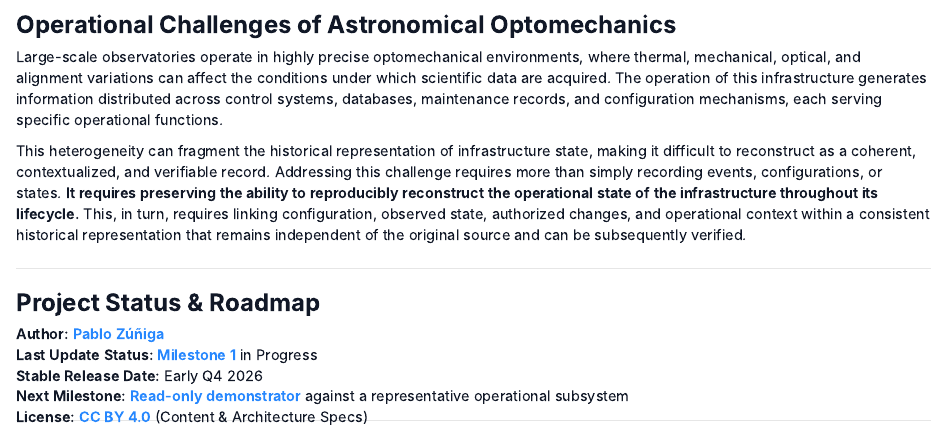
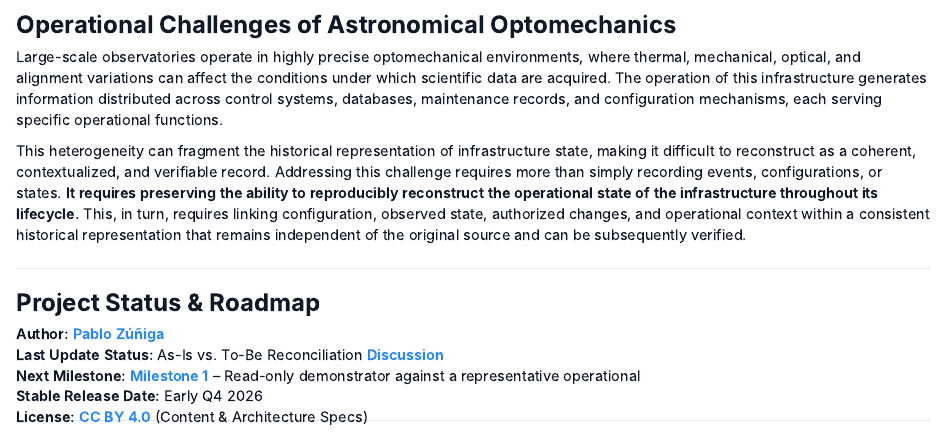
Before and after one commit to pablozunigac/pablozunigac.github.io, a Quarto document (render/astrogit-os.qmd): the page in a window 1100 px wide, from 1760 px down. Rendered offline with R 4.5, knitr and Pandoc in place of Quarto, with nearby package versions.

Commit message:
update: AstroGit-OS Last Update Status

```diff
--- a/render/astrogit-os.qmd
+++ b/render/astrogit-os.qmd
@@ -57,9 +57,9 @@ format:
 ### Project Status & Roadmap
 
  **Author:** [**Pablo Zúñiga**](https://pablozunigac.github.io)
- **Last Update Status:** [**Milestone 1**](https://github.com/pablozunigac/AstroGit-OS/milestone/1) in Progress
+ **Last Update Status:** As-Is vs. To-Be Reconciliation [**Discussion**](https://github.com/pablozunigac/AstroGit-OS/issues/3)
+ **Next Milestone:** [**Milestone 1**](https://github.com/pablozunigac/AstroGit-OS/milestone/1) -- Read-only demonstrator against a representative operational
  **Stable Release Date:** Early Q4 2026
- **Next Milestone:** [**Read-only demonstrator**](https://github.com/pablozunigac/AstroGit-OS/milestone/1) against a representative operational subsystem
  **License:** [**CC BY 4.0**](https://creativecommons.org/licenses/by/4.0/deed.en) (Content & Architecture Specs)
 
 :::
```
